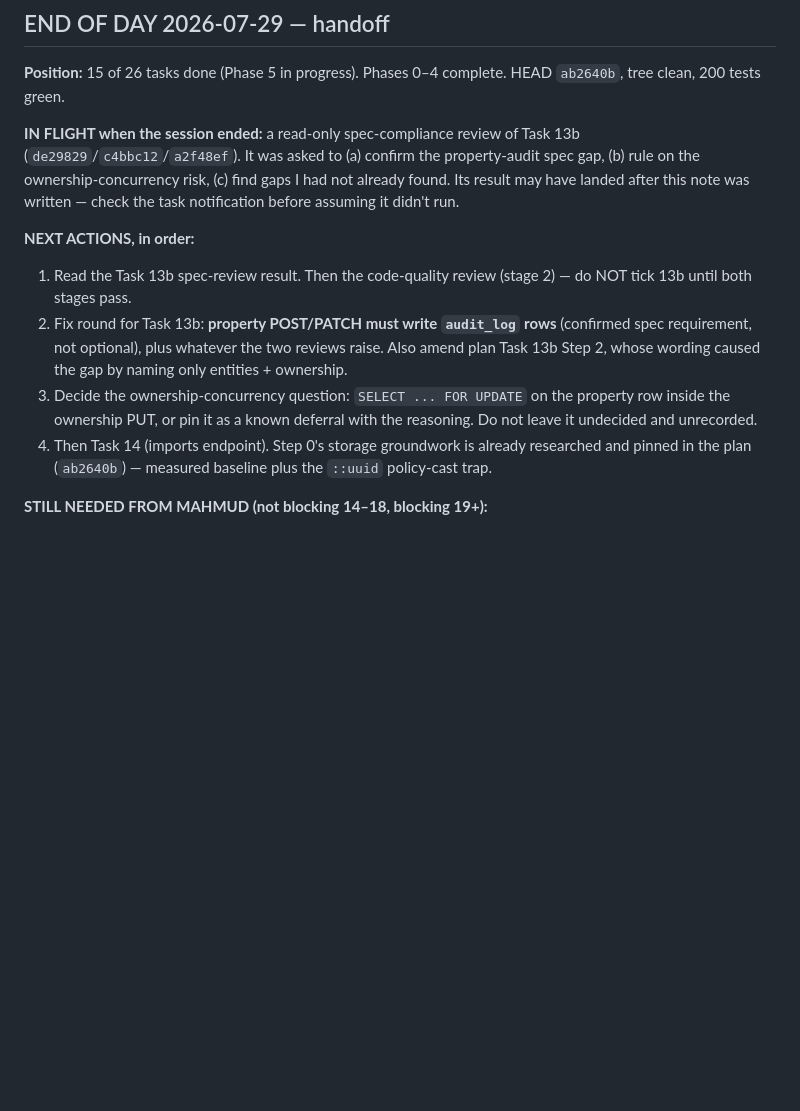
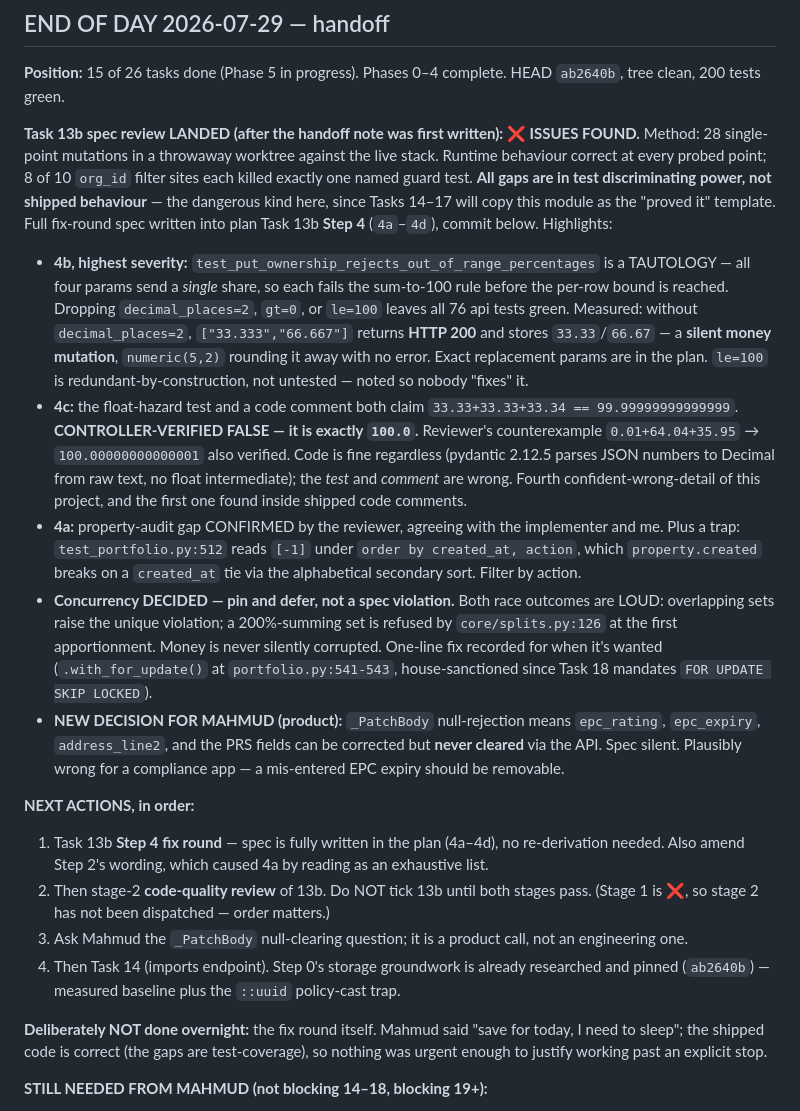
Before and after one commit to hoquem/landlord-compliance-agent, a Markdown page: docs/planning/progress.md, the part around the change. GitHub-like rendering; blank space fills up the shorter version.

Commit message:
Record Task 13b's spec review: fix round specified, not yet applied
The review landed after the day closed and returned issues, so this commits
the findings rather than acting on them. The shipped router is correct at
every probed point -- 28 mutations, and 8 of 10 org_id filter sites each
killed exactly one named guard test. Every gap is in test discriminating
power instead, which matters more than usual here because Tasks 14-17 will
copy this module as the template for "proved it".

The sharpest finding: the out-of-range percentage test is a tautology. All
four cases send a single share, so each one fails the sum-to-100 rule long
before the per-row bound is consulted, and dropping decimal_places=2, gt=0
or le=100 leaves all 76 api tests green. Without decimal_places=2 a payload
of 33.333/66.667 returns 200 and silently stores 33.33/66.67 -- numeric(5,2)
rounds the money away with no error anywhere. Exact replacement parameters
are recorded, each verified to fail when its guard is dropped.

Also wrong, and verified wrong: the float-hazard test and a comment in
portfolio.py both claim 33.33+33.33+33.34 sums to 99.99999999999999. It is
exactly 100.0, so the test never exercised the hazard it is named for. The
code is unaffected -- pydantic parses JSON numbers straight to Decimal --
but two written claims need correcting.

Ownership concurrency is decided rather than left open: pin and defer. Both
race outcomes are loud, since overlapping sets raise the unique violation
and a 200%-summing set is refused by splits.py at the first apportionment,
so money is never silently corrupted. The one-line lock is recorded for when
it is wanted.

One product question now needs Mahmud rather than a reviewer: nullable
property fields can be corrected but never cleared through the API, which is
plausibly wrong for a compliance app.

Co-Authored-By: Claude Fable 5 <noreply@anthropic.com>
Claude-Session: https://claude.ai/code/session_01EbAeFocxw7oCwAbqEF49H1

```diff
--- a/docs/planning/progress.md
+++ b/docs/planning/progress.md
@@ -77,13 +77,20 @@
 
 **Position:** 15 of 26 tasks done (Phase 5 in progress). Phases 0–4 complete. HEAD `ab2640b`, tree clean, 200 tests green.
 
-**IN FLIGHT when the session ended:** a read-only spec-compliance review of Task 13b (`de29829`/`c4bbc12`/`a2f48ef`). It was asked to (a) confirm the property-audit spec gap, (b) rule on the ownership-concurrency risk, (c) find gaps I had not already found. Its result may have landed after this note was written — check the task notification before assuming it didn't run.
+**Task 13b spec review LANDED (after the handoff note was first written): ❌ ISSUES FOUND.** Method: 28 single-point mutations in a throwaway worktree against the live stack. Runtime behaviour correct at every probed point; 8 of 10 `org_id` filter sites each killed exactly one named guard test. **All gaps are in test discriminating power, not shipped behaviour** — the dangerous kind here, since Tasks 14–17 will copy this module as the "proved it" template. Full fix-round spec written into plan Task 13b **Step 4** (`4a`–`4d`), commit below. Highlights:
+- **4b, highest severity:** `test_put_ownership_rejects_out_of_range_percentages` is a TAUTOLOGY — all four params send a *single* share, so each fails the sum-to-100 rule before the per-row bound is reached. Dropping `decimal_places=2`, `gt=0`, or `le=100` leaves all 76 api tests green. Measured: without `decimal_places=2`, `["33.333","66.667"]` returns **HTTP 200** and stores `33.33`/`66.67` — a **silent money mutation**, `numeric(5,2)` rounding it away with no error. Exact replacement params are in the plan. `le=100` is redundant-by-construction, not untested — noted so nobody "fixes" it.
+- **4c:** the float-hazard test and a code comment both claim `33.33+33.33+33.34 == 99.99999999999999`. **CONTROLLER-VERIFIED FALSE — it is exactly `100.0`.** Reviewer's counterexample `0.01+64.04+35.95` → `100.00000000000001` also verified. Code is fine regardless (pydantic 2.12.5 parses JSON numbers to Decimal from raw text, no float intermediate); the *test* and *comment* are wrong. Fourth confident-wrong-detail of this project, and the first one found inside shipped code comments.
+- **4a:** property-audit gap CONFIRMED by the reviewer, agreeing with the implementer and me. Plus a trap: `test_portfolio.py:512` reads `[-1]` under `order by created_at, action`, which `property.created` breaks on a `created_at` tie via the alphabetical secondary sort. Filter by action.
+- **Concurrency DECIDED — pin and defer, not a spec violation.** Both race outcomes are LOUD: overlapping sets raise the unique violation; a 200%-summing set is refused by `core/splits.py:126` at the first apportionment. Money is never silently corrupted. One-line fix recorded for when it's wanted (`.with_for_update()` at `portfolio.py:541-543`, house-sanctioned since Task 18 mandates `FOR UPDATE SKIP LOCKED`).
+- **NEW DECISION FOR MAHMUD (product):** `_PatchBody` null-rejection means `epc_rating`, `epc_expiry`, `address_line2`, and the PRS fields can be corrected but **never cleared** via the API. Spec silent. Plausibly wrong for a compliance app — a mis-entered EPC expiry should be removable.
 
 **NEXT ACTIONS, in order:**
-1. Read the Task 13b spec-review result. Then the code-quality review (stage 2) — do NOT tick 13b until both stages pass.
-2. Fix round for Task 13b: **property POST/PATCH must write `audit_log` rows** (confirmed spec requirement, not optional), plus whatever the two reviews raise. Also amend plan Task 13b Step 2, whose wording caused the gap by naming only entities + ownership.
-3. Decide the ownership-concurrency question: `SELECT ... FOR UPDATE` on the property row inside the ownership PUT, or pin it as a known deferral with the reasoning. Do not leave it undecided and unrecorded.
-4. Then Task 14 (imports endpoint). Step 0's storage groundwork is already researched and pinned in the plan (`ab2640b`) — measured baseline plus the `::uuid` policy-cast trap.
+1. Task 13b **Step 4 fix round** — spec is fully written in the plan (4a–4d), no re-derivation needed. Also amend Step 2's wording, which caused 4a by reading as an exhaustive list.
+2. Then stage-2 **code-quality review** of 13b. Do NOT tick 13b until both stages pass. (Stage 1 is ❌, so stage 2 has not been dispatched — order matters.)
+3. Ask Mahmud the `_PatchBody` null-clearing question; it is a product call, not an engineering one.
+4. Then Task 14 (imports endpoint). Step 0's storage groundwork is already researched and pinned (`ab2640b`) — measured baseline plus the `::uuid` policy-cast trap.
+
+**Deliberately NOT done overnight:** the fix round itself. Mahmud said "save for today, I need to sleep"; the shipped code is correct (the gaps are test-coverage), so nothing was urgent enough to justify working past an explicit stop.
 
 **STILL NEEDED FROM MAHMUD (not blocking 14–18, blocking 19+):**
 - Google Cloud OAuth client id/secret (Task 19, Flutter sign-in). Google-only auth, no email/password.
```
Also changed, not shown: 1 other file.
